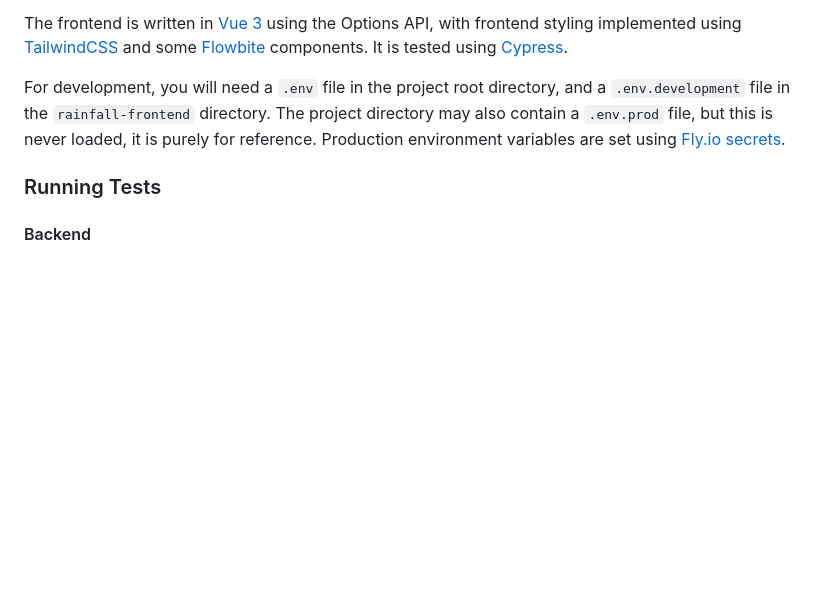
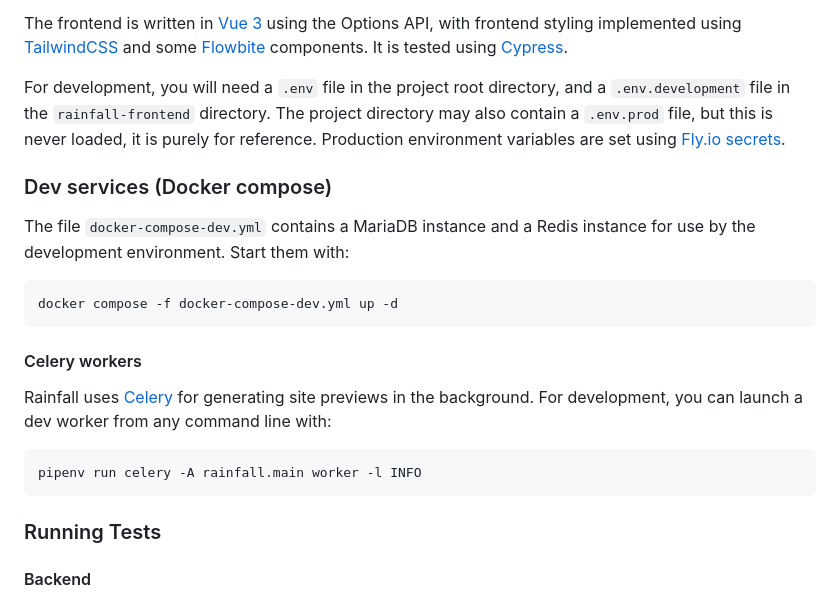
Before and after one commit to audiodude/rainfall, a Markdown page: README.md, the part around the change. Drawn GitHub-style; blank space fills up the shorter version.

````diff
--- a/README.md
+++ b/README.md
@@ -30,6 +30,22 @@ Rainfall features a [Python](https://www.python.org/) backend, using the amazing
 The frontend is written in [Vue 3](https://vuejs.org/) using the Options API, with frontend styling implemented using [TailwindCSS](https://tailwindcss.com/) and some [Flowbite](https://flowbite.com/) components. It is tested using [Cypress](https://www.cypress.io/).
 
 For development, you will need a `.env` file in the project root directory, and a `.env.development` file in the `rainfall-frontend` directory. The project directory may also contain a `.env.prod` file, but this is never loaded, it is purely for reference. Production environment variables are set using [Fly.io secrets](https://fly.io/docs/reference/secrets/).
+
+### Dev services (Docker compose)
+
+The file `docker-compose-dev.yml` contains a MariaDB instance and a Redis instance for use by the development environment. Start them with:
+
+```
+docker compose -f docker-compose-dev.yml up -d
+```
+
+#### Celery workers
+
+Rainfall uses [Celery](http://docs.celeryq.dev/en/stable/) for generating site previews in the background. For development, you can launch a dev worker from any command line with:
+
+```
+pipenv run celery -A rainfall.main worker -l INFO
+```
 
 ### Running Tests
 
````
